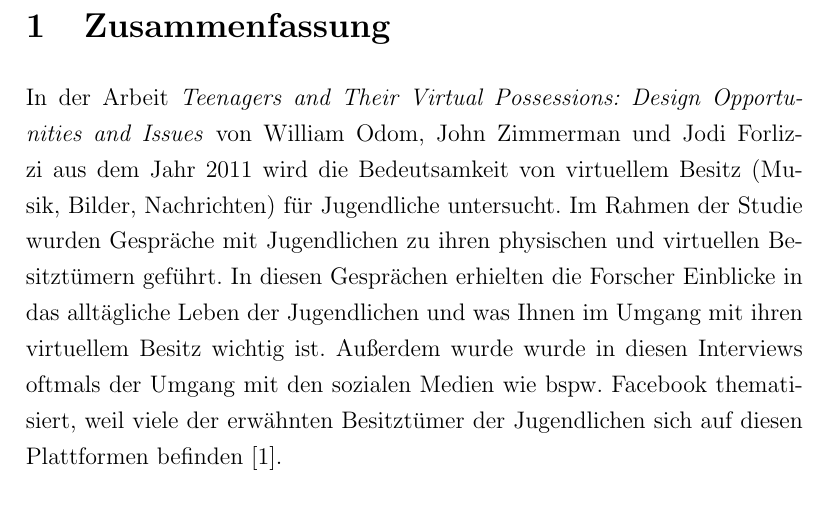
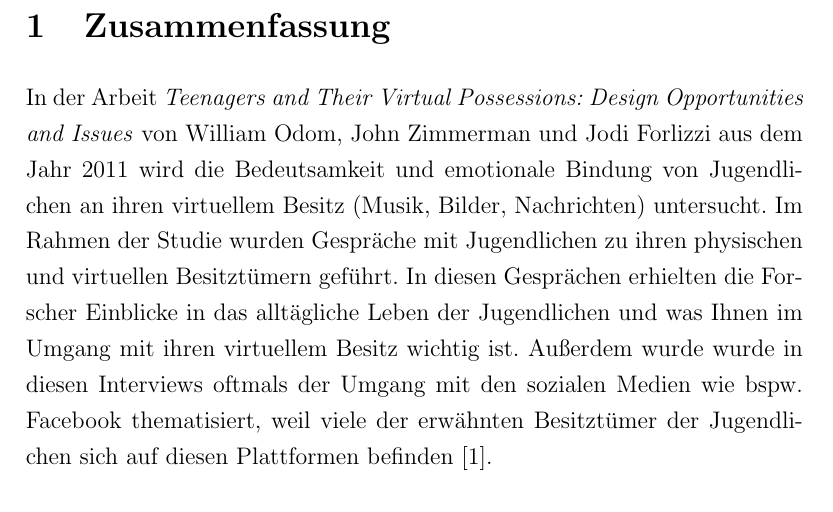
Before and after one commit to SerQuicky/hsfl-qrm-paper-review, a LaTeX document (review_paper/document.tex): part of page 3 of 5, cut so that both start at the same text. Compiled offline with pdfLaTeX.

Commit message:
Add some smaller text changes

```diff
--- a/review_paper/document.tex
+++ b/review_paper/document.tex
@@ -41,8 +41,8 @@
 	\section{Zusammenfassung}
 	In der Arbeit \textit{Teenagers and Their Virtual Possessions: Design Opportunities and Issues} von
  	William Odom, John Zimmerman und Jodi Forlizzi aus dem Jahr 2011 wird die Bedeutsamkeit
-	von virtuellem Besitz (Musik, Bilder, Nachrichten) für Jugendliche untersucht. Im Rahmen der
-	Studie wurden Gespräche mit  Jugendlichen zu ihren physischen und virtuellen Besitztümern
+	und emotionale Bindung von Jugendlichen an ihren virtuellem Besitz (Musik, Bilder, Nachrichten) untersucht.
+	Im Rahmen der Studie wurden Gespräche mit  Jugendlichen zu ihren physischen und virtuellen Besitztümern
 	geführt. In diesen Gesprächen erhielten die Forscher Einblicke in das alltägliche Leben der
 	Jugendlichen und was Ihnen im  Umgang mit ihren virtuellem Besitz wichtig ist. Außerdem wurde
 	wurde in diesen Interviews oftmals der Umgang mit den sozialen Medien wie bspw. Facebook thematisiert,
```
Also changed, not shown: review_paper/document.pdf, 4 other files.
